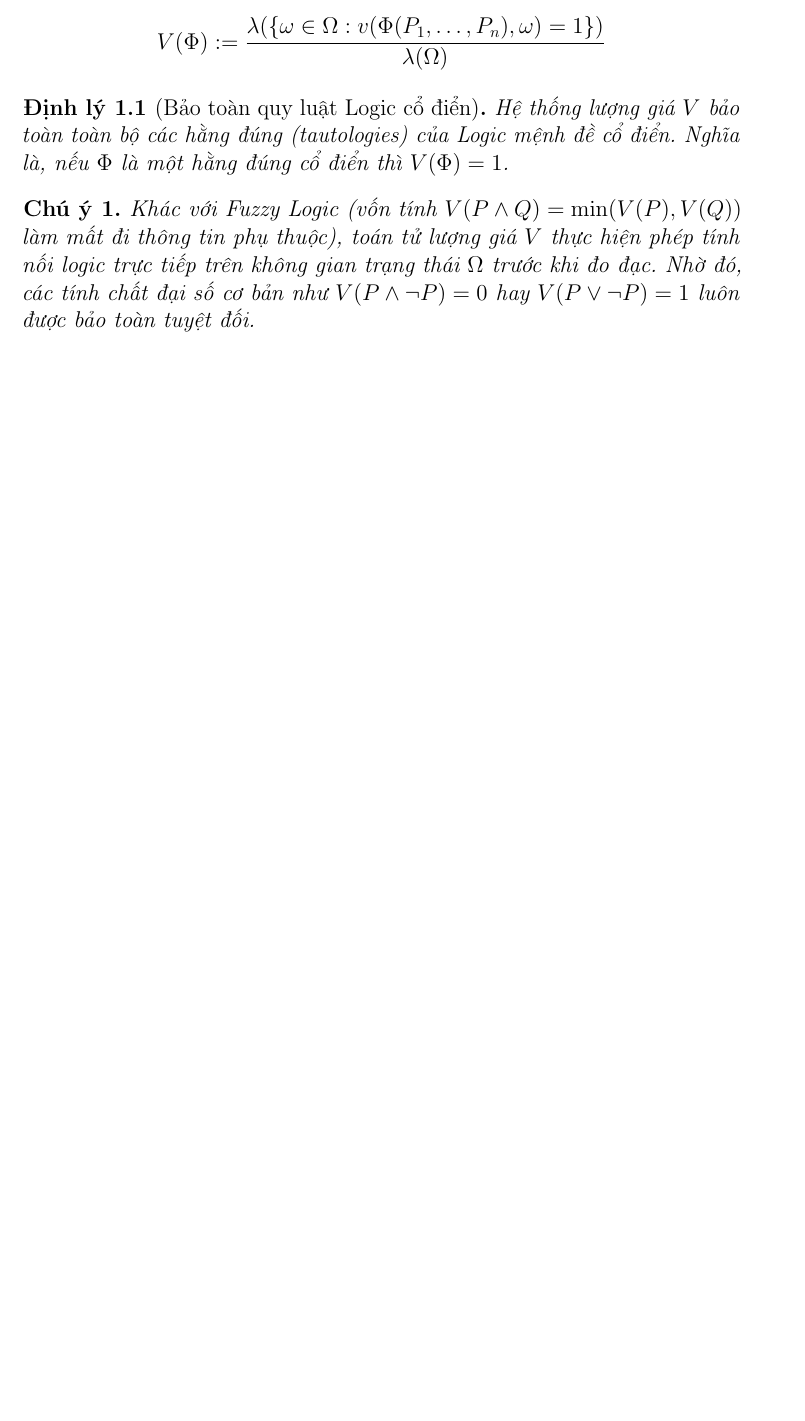
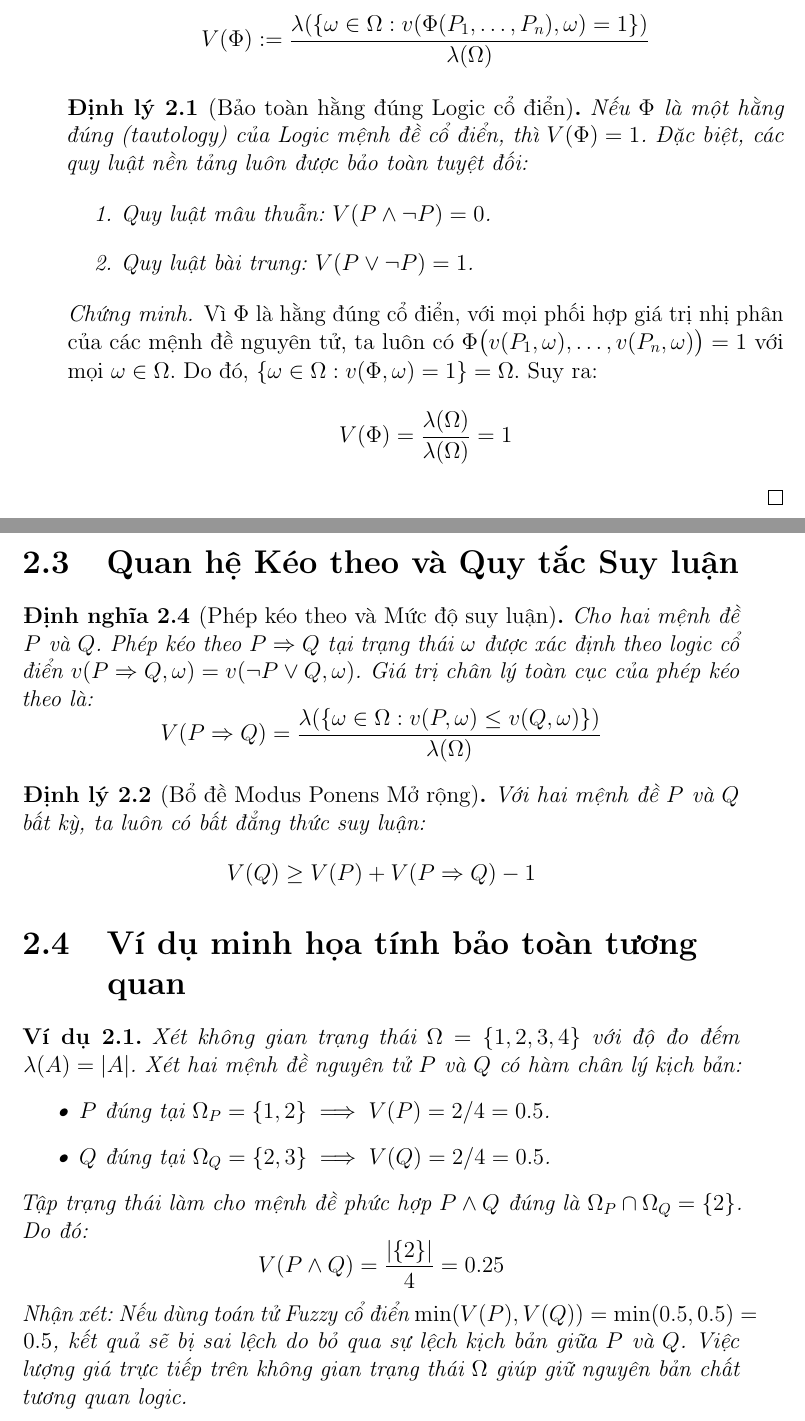
Before and after one commit to tmcuong2408/mu_document, a LaTeX book (Extended Logic & Mathematics of Uncertainty.tex, which reads Extended Logic.tex): part of page 7 of 37 before the commit and two parts of pages 8 and 9 of 39 after it, the two joined at a grey line, cut so that both start at the same text, the shorter picture padded with empty space. Compiled offline with pdfLaTeX.

Commit message:
Auto backup: 20/09/2026  1:55:07.95

```diff
--- a/Extended Logic.tex
+++ b/Extended Logic.tex
@@ -32,10 +34,48 @@ Cho $(\Omega, \mathcal{F}, \lambda)$ là một không gian độ đo xác địn
 	\]
 \end{definition}
 
-				\begin{theorem}[Bảo toàn quy luật Logic cổ điển]
-					Hệ thống lượng giá $V$ bảo toàn toàn bộ các hằng đúng (tautologies) của Logic mệnh đề cổ điển. Nghĩa là, nếu $\Phi$ là một hằng đúng cổ điển thì $V(\Phi) = 1$.
+\begin{theorem}[Bảo toàn hằng đúng Logic cổ điển]
+	Nếu $\Phi$ là một hằng đúng (tautology) của Logic mệnh đề cổ điển, thì $V(\Phi) = 1$. Đặc biệt, các quy luật nền tảng luôn được bảo toàn tuyệt đối:
+	\begin{enumerate}
+		\item Quy luật mâu thuẫn: $V(P \land \neg P) = 0$.
+		\item Quy luật bài trung: $V(P \lor \neg P) = 1$.
+	\end{enumerate}
 \end{theorem}
 
-				\begin{remark}
-					Khác với Fuzzy Logic (vốn tính $V(P \land Q) = \min(V(P), V(Q))$ làm mất đi thông tin phụ thuộc), toán tử lượng giá $V$ thực hiện phép tính nối logic trực tiếp trên không gian trạng thái $\Omega$ trước khi đo đạc. Nhờ đó, các tính chất đại số cơ bản như $V(P \land \neg P) = 0$ hay $V(P \lor \neg P) = 1$ luôn được bảo toàn tuyệt đối.
-				\end{remark}
+\begin{proof}
+	Vì $\Phi$ là hằng đúng cổ điển, với mọi phối hợp giá trị nhị phân của các mệnh đề nguyên tử, ta luôn có $\Phi\big(v(P_1, \omega), \dots, v(P_n, \omega)\big) = 1$ với mọi $\omega \in \Omega$.
+	Do đó, $\{\omega \in \Omega : v(\Phi, \omega) = 1\} = \Omega$. Suy ra:
+	\[
+	V(\Phi) = \frac{\lambda(\Omega)}{\lambda(\Omega)} = 1
+	\]
+\end{proof}
+
+\section{Quan hệ Kéo theo và Quy tắc Suy luận}
+
+\begin{definition}[Phép kéo theo và Mức độ suy luận]
+	Cho hai mệnh đề $P$ và $Q$. Phép kéo theo $P \Rightarrow Q$ tại trạng thái $\omega$ được xác định theo logic cổ điển $v(P \Rightarrow Q, \omega) = v(\neg P \lor Q, \omega)$. Giá trị chân lý toàn cục của phép kéo theo là:
+	\[
+	V(P \Rightarrow Q) = \frac{\lambda(\{\omega \in \Omega : v(P, \omega) \le v(Q, \omega)\})}{\lambda(\Omega)}
+	\]
+\end{definition}
+
+\begin{theorem}[Bổ đề Modus Ponens Mở rộng]
+	Với hai mệnh đề $P$ và $Q$ bất kỳ, ta luôn có bất đẳng thức suy luận:
+	\[
+	V(Q) \ge V(P) + V(P \Rightarrow Q) - 1
+	\]
+\end{theorem}
+
+\section{Ví dụ minh họa tính bảo toàn tương quan}
+\begin{example}
+	Xét không gian trạng thái $\Omega = \{1, 2, 3, 4\}$ với độ đo đếm $\lambda(A) = |A|$. Xét hai mệnh đề nguyên tử $P$ và $Q$ có hàm chân lý kịch bản:
+	\begin{itemize}
+		\item $P$ đúng tại $\Omega_P = \{1, 2\} \implies V(P) = 2/4 = 0.5$.
+		\item $Q$ đúng tại $\Omega_Q = \{2, 3\} \implies V(Q) = 2/4 = 0.5$.
+	\end{itemize}
+	Tập trạng thái làm cho mệnh đề phức hợp $P \land Q$ đúng là $\Omega_P \cap \Omega_Q = \{2\}$. Do đó:
+	\[
+	V(P \land Q) = \frac{|\{2\}|}{4} = 0.25
+	\]
+	\textit{Nhận xét:} Nếu dùng toán tử Fuzzy cổ điển $\min(V(P), V(Q)) = \min(0.5, 0.5) = 0.5$, kết quả sẽ bị sai lệch do bỏ qua sự lệch kịch bản giữa $P$ và $Q$. Việc lượng giá trực tiếp trên không gian trạng thái $\Omega$ giúp giữ nguyên bản chất tương quan logic.
+\end{example}
```
Also changed, not shown: Extended Logic.tex (10 more changed lines). Lines whose indentation alone changed are shown as unchanged.
